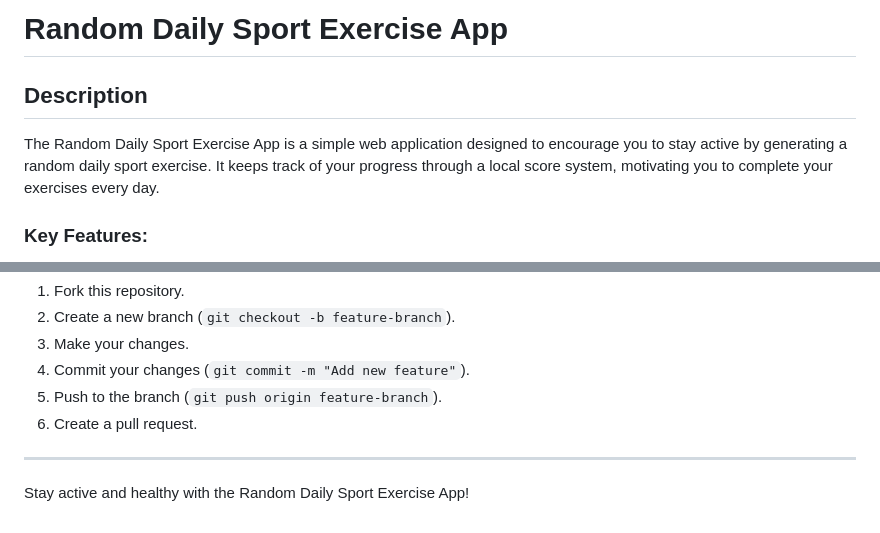
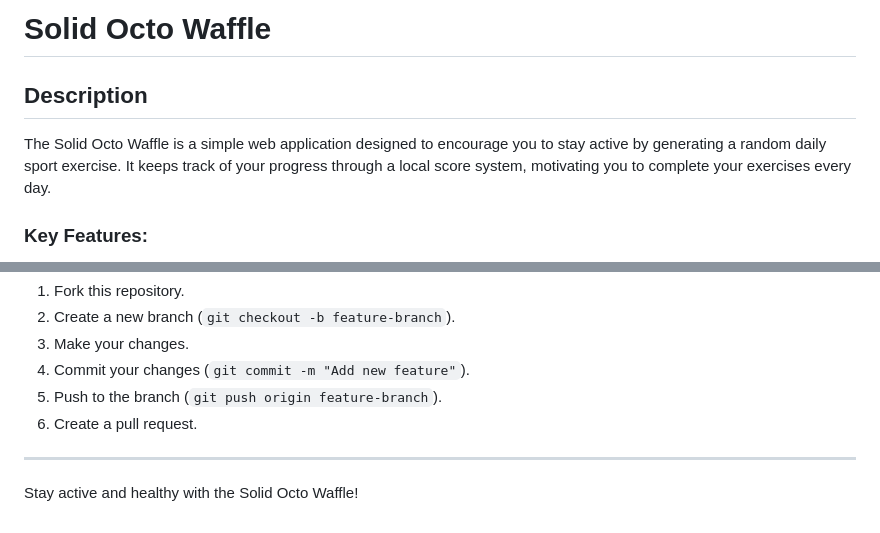
Before and after one commit to SmBe19/solid-octo-waffle, a Markdown page: README.md, 2 parts joined by grey strips. GitHub-like rendering.

Commit message:
Update README.md with new content

```diff
--- a/README.md
+++ b/README.md
@@ -1,8 +1,8 @@
-# Random Daily Sport Exercise App
+# Solid Octo Waffle
 
 ## Description
 
-The Random Daily Sport Exercise App is a simple web application designed to encourage you to stay active by generating a random daily sport exercise. It keeps track of your progress through a local score system, motivating you to complete your exercises every day.
+The Solid Octo Waffle is a simple web application designed to encourage you to stay active by generating a random daily sport exercise. It keeps track of your progress through a local score system, motivating you to complete your exercises every day.
 
 ### Key Features:
 
@@ -78,4 +78,4 @@ Contributions are welcome! Follow these steps to get started:
 
 ---
 
-Stay active and healthy with the Random Daily Sport Exercise App!
+Stay active and healthy with the Solid Octo Waffle!
```
